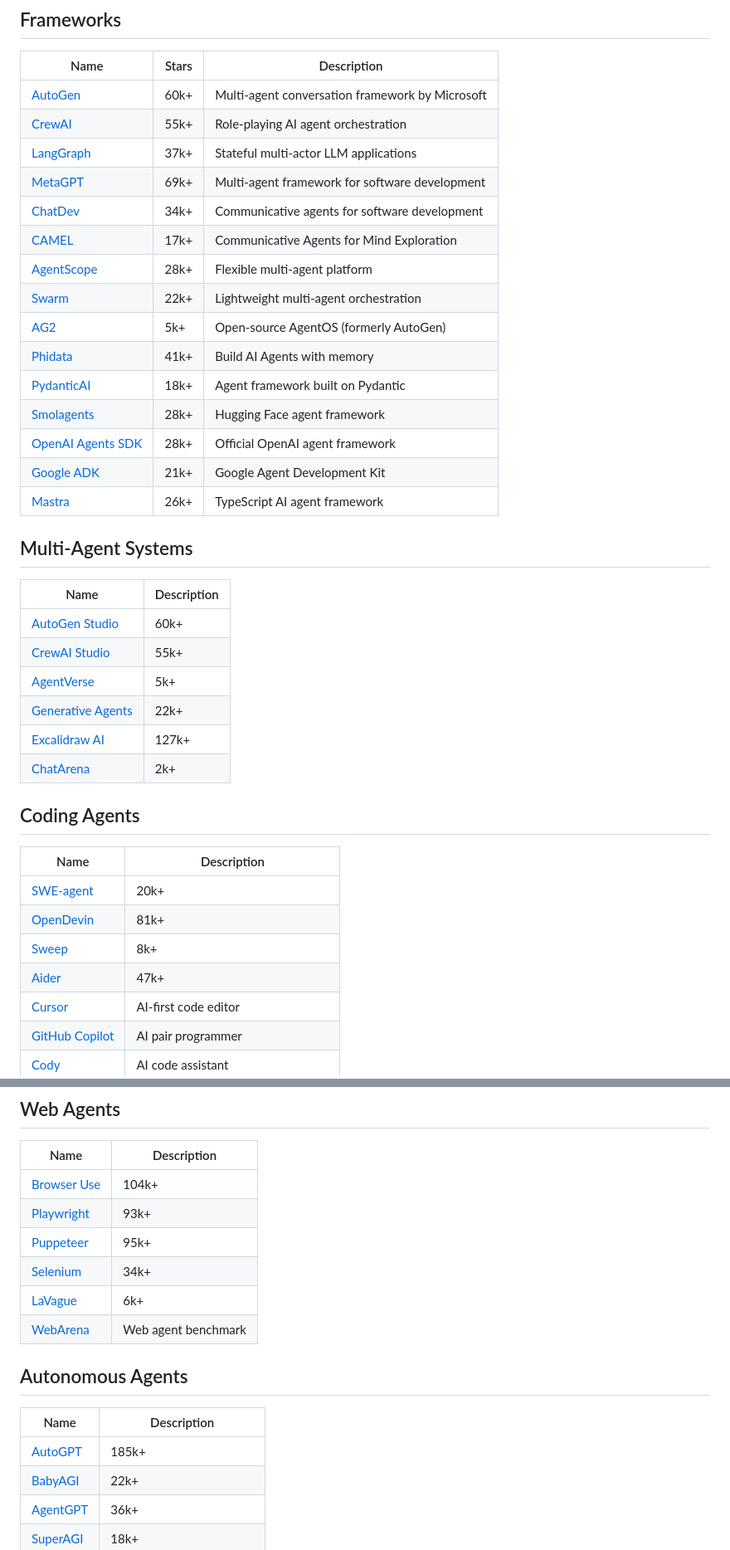
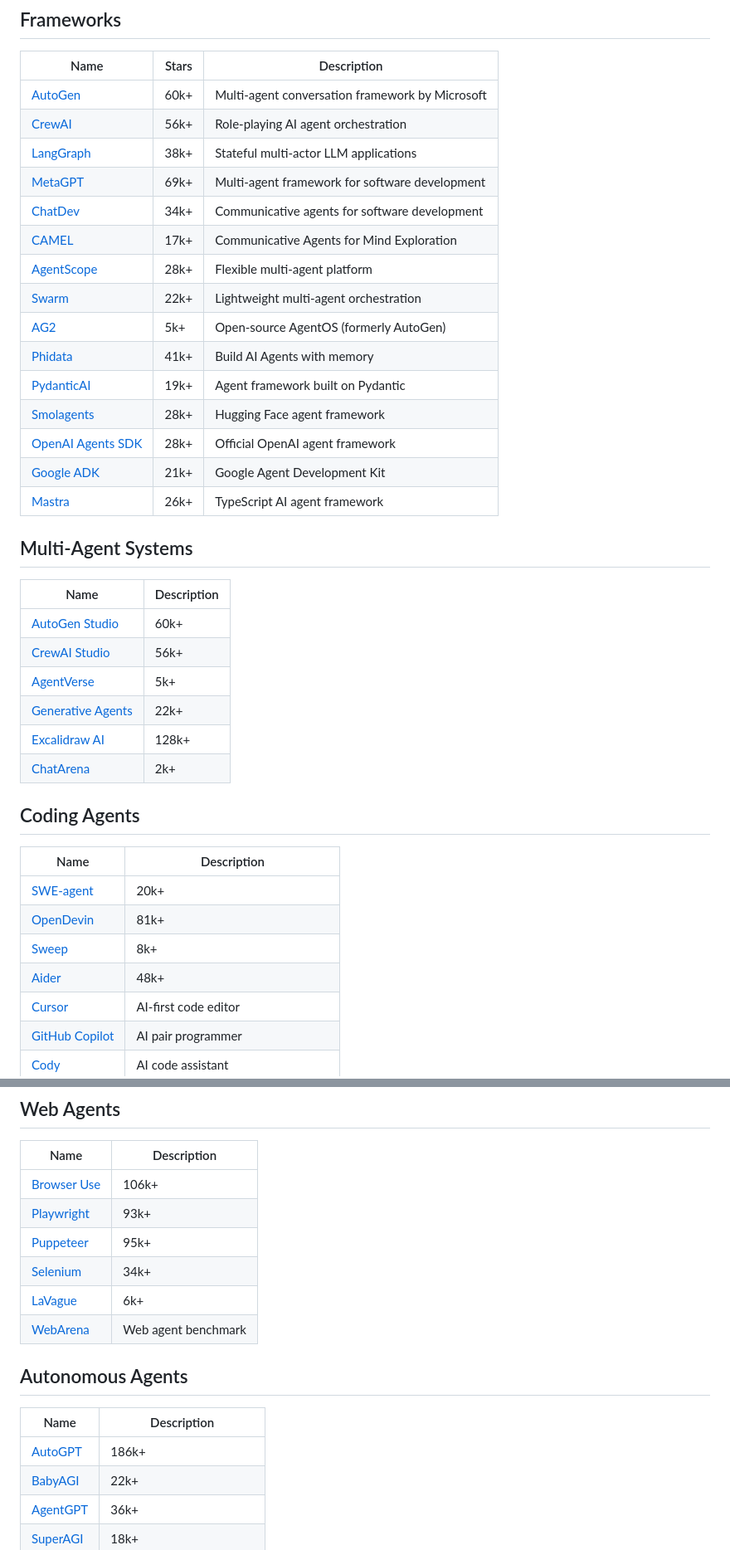
Before and after one commit to asdfgh12345123/awesome-ai-agents, a Markdown page: README.md, 2 parts joined by grey strips. Shown at 83% size. Drawn GitHub-style.

Commit message:
Auto-update star counts [skip ci]

```diff
--- a/README.md
+++ b/README.md
@@ -36,8 +36,8 @@ Awesome AI Agents is a focused list for anyone exploring how AI agents are built
 | Name | Stars | Description |
 |------|-------|-------------|
 | [AutoGen](https://github.com/microsoft/autogen) | 60k+ | Multi-agent conversation framework by Microsoft |
-| [CrewAI](https://github.com/joaomdmoura/crewai) | 55k+ | Role-playing AI agent orchestration |
-| [LangGraph](https://github.com/langchain-ai/langgraph) | 37k+ | Stateful multi-actor LLM applications |
+| [CrewAI](https://github.com/joaomdmoura/crewai) | 56k+ | Role-playing AI agent orchestration |
+| [LangGraph](https://github.com/langchain-ai/langgraph) | 38k+ | Stateful multi-actor LLM applications |
 | [MetaGPT](https://github.com/geekan/MetaGPT) | 69k+ | Multi-agent framework for software development |
 | [ChatDev](https://github.com/OpenBMB/ChatDev) | 34k+ | Communicative agents for software development |
 | [CAMEL](https://github.com/camel-ai/camel) | 17k+ | Communicative Agents for Mind Exploration |
@@ -45,7 +45,7 @@ Awesome AI Agents is a focused list for anyone exploring how AI agents are built
 | [Swarm](https://github.com/openai/swarm) | 22k+ | Lightweight multi-agent orchestration |
 | [AG2](https://github.com/ag2ai/ag2) | 5k+ | Open-source AgentOS (formerly AutoGen) |
 | [Phidata](https://github.com/phidatahq/phidata) | 41k+ | Build AI Agents with memory |
-| [PydanticAI](https://github.com/pydantic/pydantic-ai) | 18k+ | Agent framework built on Pydantic |
+| [PydanticAI](https://github.com/pydantic/pydantic-ai) | 19k+ | Agent framework built on Pydantic |
 | [Smolagents](https://github.com/huggingface/smolagents) | 28k+ | Hugging Face agent framework |
 | [OpenAI Agents SDK](https://github.com/openai/openai-agents-python) | 28k+ | Official OpenAI agent framework |
 | [Google ADK](https://github.com/google/adk-python) | 21k+ | Google Agent Development Kit |
@@ -55,10 +55,10 @@ Awesome AI Agents is a focused list for anyone exploring how AI agents are built
 | Name | Description |
 |------|-------------|
 | [AutoGen Studio](https://github.com/microsoft/autogen/tree/main/samples/apps/autogen-studio) | 60k+ |
-| [CrewAI Studio](https://github.com/crewAIInc/crewAI) | 55k+ |
+| [CrewAI Studio](https://github.com/crewAIInc/crewAI) | 56k+ |
 | [AgentVerse](https://github.com/OpenBMB/AgentVerse) | 5k+ |
 | [Generative Agents](https://github.com/joonspk-research/generative_agents) | 22k+ |
-| [Excalidraw AI](https://github.com/excalidraw/excalidraw) | 127k+ |
+| [Excalidraw AI](https://github.com/excalidraw/excalidraw) | 128k+ |
 | [ChatArena](https://github.com/Farama-Foundation/ChatArena) | 2k+ |
 
 ## Coding Agents
@@ -67,7 +67,7 @@ Awesome AI Agents is a focused list for anyone exploring how AI agents are built
 | [SWE-agent](https://github.com/princeton-nlp/SWE-agent) | 20k+ |
 | [OpenDevin](https://github.com/All-Hands-AI/OpenHands) | 81k+ |
 | [Sweep](https://github.com/sweepai/sweep) | 8k+ |
-| [Aider](https://github.com/paul-gauthier/aider) | 47k+ |
+| [Aider](https://github.com/paul-gauthier/aider) | 48k+ |
 | [Cursor](https://www.cursor.sh/) | AI-first code editor |
 | [GitHub Copilot](https://github.com/features/copilot) | AI pair programmer |
 | [Cody](https://sourcegraph.com/cody) | AI code assistant |
@@ -90,7 +90,7 @@ Awesome AI Agents is a focused list for anyone exploring how AI agents are built
 ## Web Agents
 | Name | Description |
 |------|-------------|
-| [Browser Use](https://github.com/browser-use/browser-use) | 104k+ |
+| [Browser Use](https://github.com/browser-use/browser-use) | 106k+ |
 | [Playwright](https://github.com/microsoft/playwright) | 93k+ |
 | [Puppeteer](https://github.com/puppeteer/puppeteer) | 95k+ |
 | [Selenium](https://github.com/SeleniumHQ/selenium) | 34k+ |
@@ -100,7 +100,7 @@ Awesome AI Agents is a focused list for anyone exploring how AI agents are built
 ## Autonomous Agents
 | Name | Description |
 |------|-------------|
-| [AutoGPT](https://github.com/Significant-Gravitas/AutoGPT) | 185k+ |
+| [AutoGPT](https://github.com/Significant-Gravitas/AutoGPT) | 186k+ |
 | [BabyAGI](https://github.com/yoheinakajima/babyagi) | 22k+ |
 | [AgentGPT](https://github.com/reworkd/AgentGPT) | 36k+ |
 | [SuperAGI](https://github.com/TransformerOptimus/SuperAGI) | 18k+ |
```
Also changed, not shown: other parts of README.md (+1 -1 lines).
